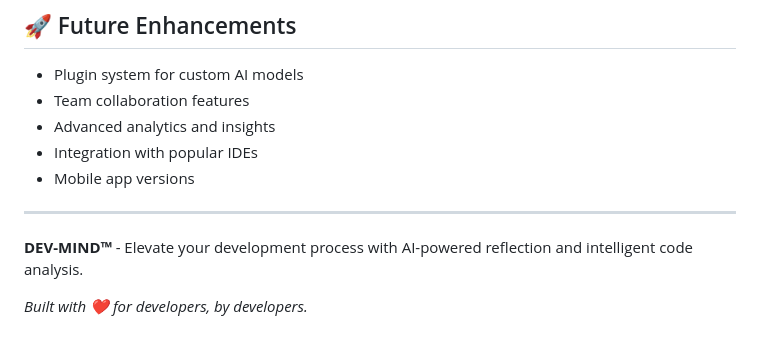
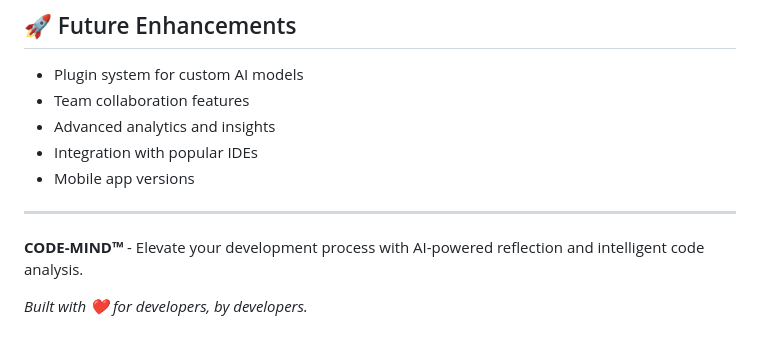
Before and after one commit to rahul122345/CodeMind, a Markdown page: README.md, the part around the change. Rendered like a GitHub page.

```diff
--- a/README.md
+++ b/README.md
@@ -112,6 +112,6 @@ DEV-MIND™ follows Apple-level design aesthetics with:
 
 ---
 
-**DEV-MIND™** - Elevate your development process with AI-powered reflection and intelligent code analysis.
+**CODE-MIND™** - Elevate your development process with AI-powered reflection and intelligent code analysis.
 
 *Built with ❤️ for developers, by developers.*
```
